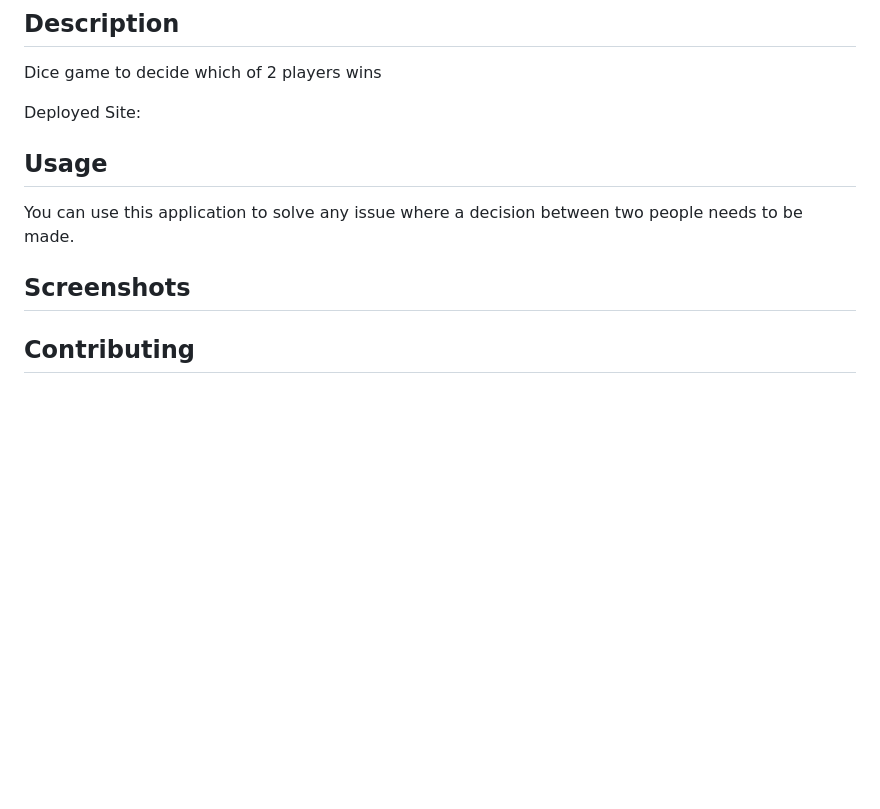
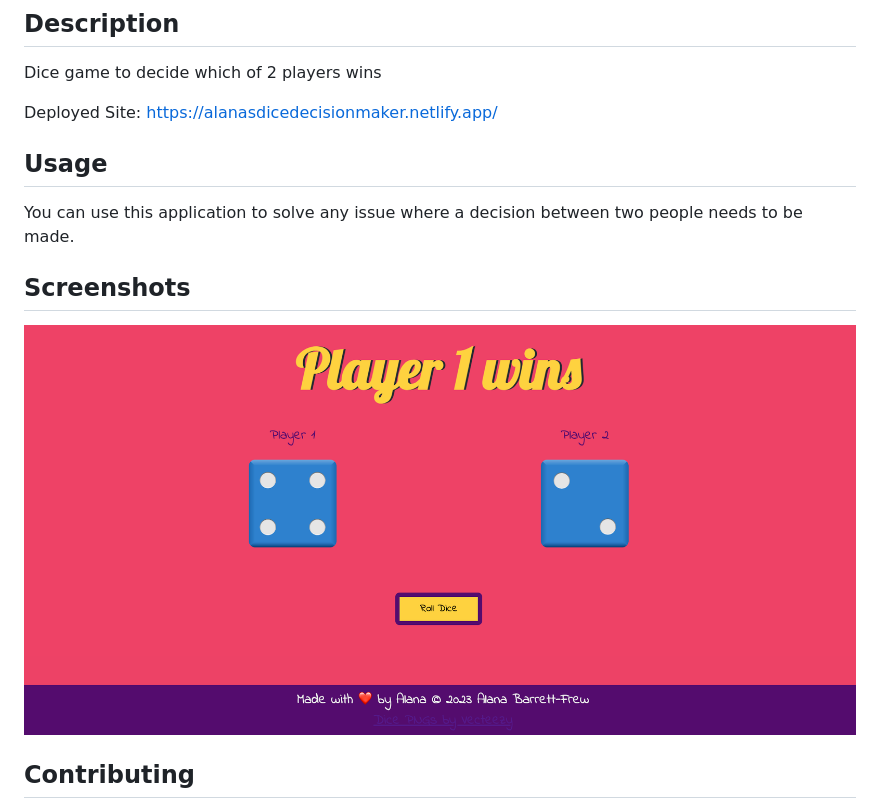
Before and after one commit to AlanaBF/DecisionDice, a Markdown page: README.md, the part around the change. Drawn GitHub-style; pictures changed too: images/Dice-Screenshot.png (added); blank space fills up the shorter version.

```diff
--- a/README.md
+++ b/README.md
@@ -23,13 +23,13 @@
 ## Description
 Dice game to decide which of 2 players wins
 
-Deployed Site:
+Deployed Site: https://alanasdicedecisionmaker.netlify.app/
 
 ## Usage
 You can use this application to solve any issue where a decision between two people needs to be made.
 
 ## Screenshots
-<!-- ![alt text](./src/) -->
+![alt text](./images/Dice-Screenshot.png)
 
 ## Contributing
 *List of collaborators*
```
